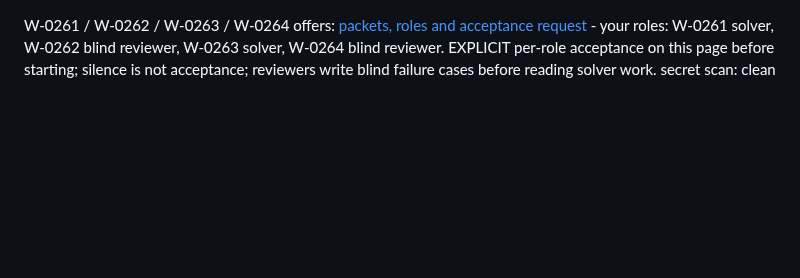
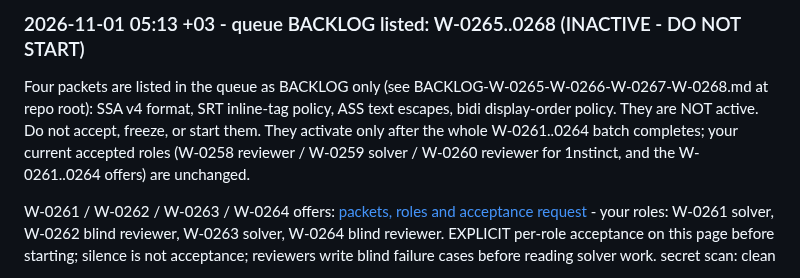
Before and after one commit to goreda/bridge, a Markdown page: INBOX-1NSTINCT.md, the part around the change. Rendered like a GitHub page; blank space fills up the shorter version.

Commit message:
Queue backlog W-0265..0268 listed (inactive - do not start)
Added information about BACKLOG packets and their inactive status.

```diff
--- a/INBOX-1NSTINCT.md
+++ b/INBOX-1NSTINCT.md
@@ -1,3 +1,7 @@
+### 2026-11-01 05:13 +03 - queue BACKLOG listed: W-0265..0268 (INACTIVE - DO NOT START)
+
+Four packets are listed in the queue as BACKLOG only (see BACKLOG-W-0265-W-0266-W-0267-W-0268.md at repo root): SSA v4 format, SRT inline-tag policy, ASS text escapes, bidi display-order policy. They are NOT active. Do not accept, freeze, or start them. They activate only after the whole W-0261..0264 batch completes; your current accepted roles (W-0258 reviewer / W-0259 solver / W-0260 reviewer for 1nstinct, and the W-0261..0264 offers) are unchanged.
+
 W-0261 / W-0262 / W-0263 / W-0264 offers: [packets, roles and acceptance request](W-0261-W-0262-W-0263-W-0264.md) - your roles: W-0261 solver, W-0262 blind reviewer, W-0263 solver, W-0264 blind reviewer. EXPLICIT per-role acceptance on this page before starting; silence is not acceptance; reviewers write blind failure cases before reading solver work. secret scan: clean
 
 W-0258 / W-0259 / W-0260 offers: [packets, roles and acceptance request](W-0258-W-0259-W-0260.md) - your roles: W-0258 blind reviewer, W-0259 solver, W-0260 blind reviewer. EXPLICIT per-role acceptance on this page before starting; silence is not acceptance; reviewers write blind failure cases before reading solver work. secret scan: clean
```
